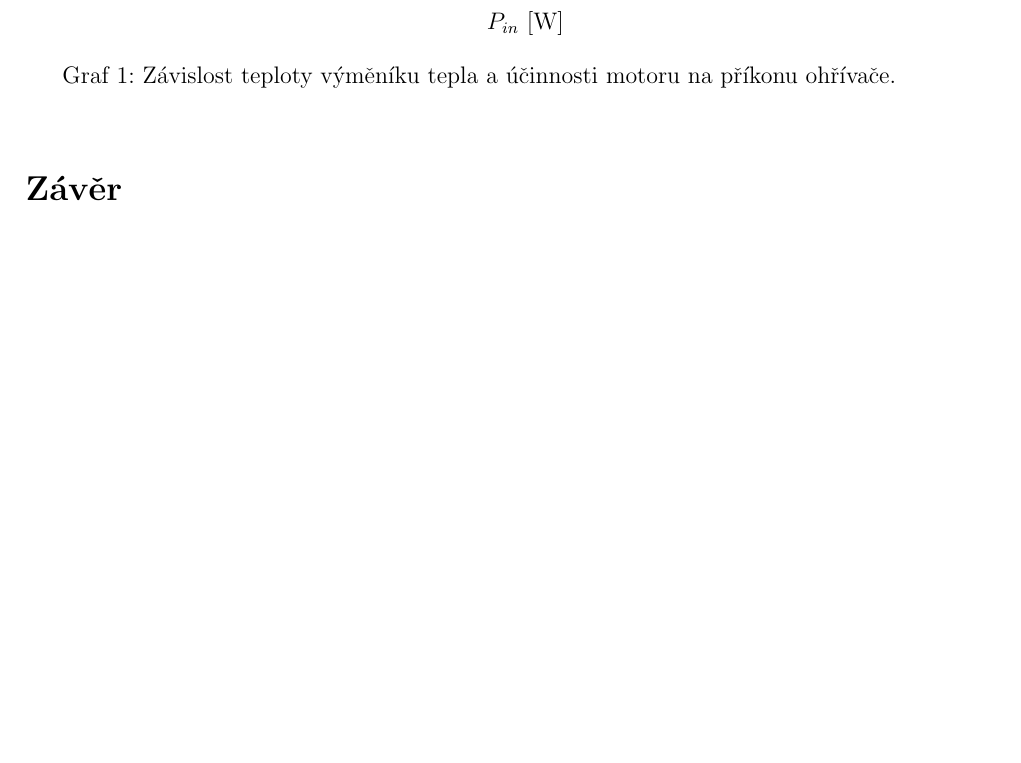
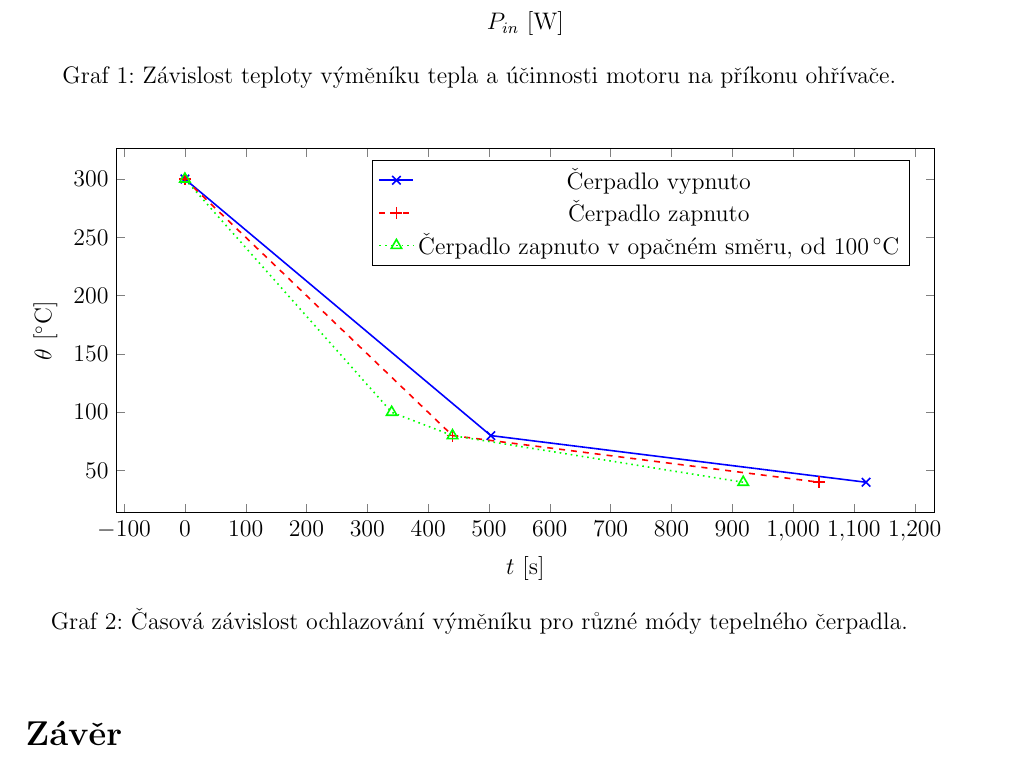
Before and after one commit to charvotj/OZU, a LaTeX document (8/OZU_8.tex): part of the page before the commit and part of page 1 of 2 after it, cut so that both start at the same text, the shorter picture padded with empty space. Compiled offline with pdfLaTeX.

Commit message:
8 - druhy graf

```diff
--- a/8/OZU_8.tex
+++ b/8/OZU_8.tex
@@ -129,6 +129,41 @@
 \end{figure*}
 
 
+\begin{figure*}[h!]
+	\begin{tikzpicture}
+		\centering
+		\begin{axis}
+			[
+			xlabel={\( t\ [\unit{\second}]\)},
+			ylabel={\( \theta\ [\unit{\degreeCelsius}]\)},
+			%axis y line*=left, % dve y osy
+			width=1\textwidth,
+			height = 0.5\textwidth,
+			legend pos=north east,
+%			xmin=0,
+%			ymin=0,
+%			xmax=100
+%			ymax=100
+			]
+
+			\addplot[mark=x, mark options={solid}, thick, blue, solid, mark size=3pt] table [skip first n=2, x=cas, y=tep1, col sep=comma] {data/druha-cast.csv};
+			\addlegendentry{Čerpadlo vypnuto}
+
+			\addplot[mark=+, mark options={solid}, thick, red, dashed, mark size=3pt] table [skip first n=2, x=cas, y=tep2, col sep=comma] {data/druha-cast.csv};
+			\addlegendentry{Čerpadlo zapnuto}
+
+			% \addplot[mark=triangle, thick, green, only marks, mark size=3pt] table [skip first n=2, x=cas, y=tep3, col sep=comma] {data/druha-cast.csv};
+			\addplot[mark=triangle, mark options={solid}, thick, green, dotted, mark size=3pt] table [skip first n=2, x=cas, y=tep3, col sep=comma] {data/druha-cast.csv};
+			\addlegendentry{Čerpadlo zapnuto v opačném směru, od \SI{100}{\degreeCelsius}}
+		\end{axis}
+
+
+	\end{tikzpicture}
+	\caption{Časová závislost ochlazování výměníku pro různé módy tepelného čerpadla.}
+\end{figure*}
+
+
+
 
 
 
```
Also changed, not shown: 8/data/druha-cast.csv (added, +10 -0 lines), 8/OZU_8.pdf.
